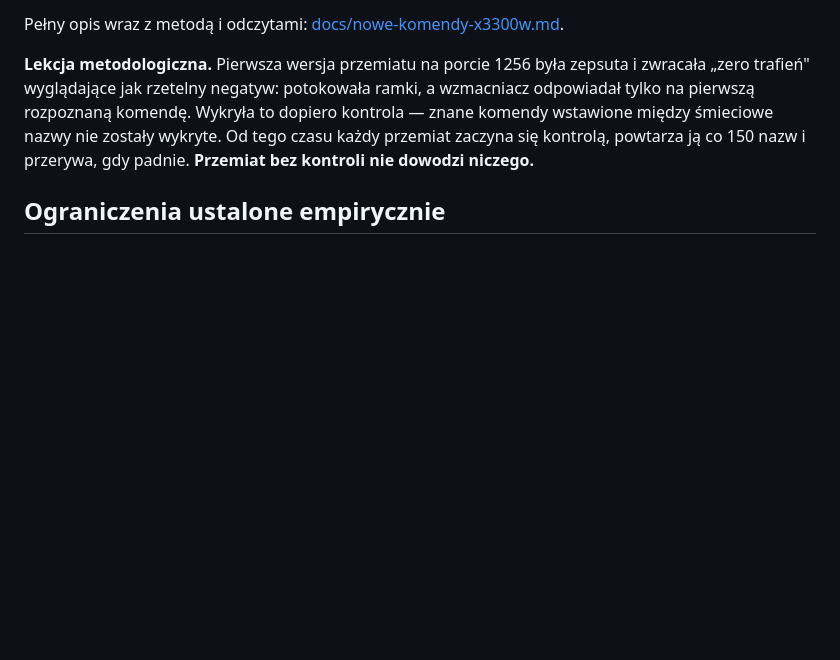
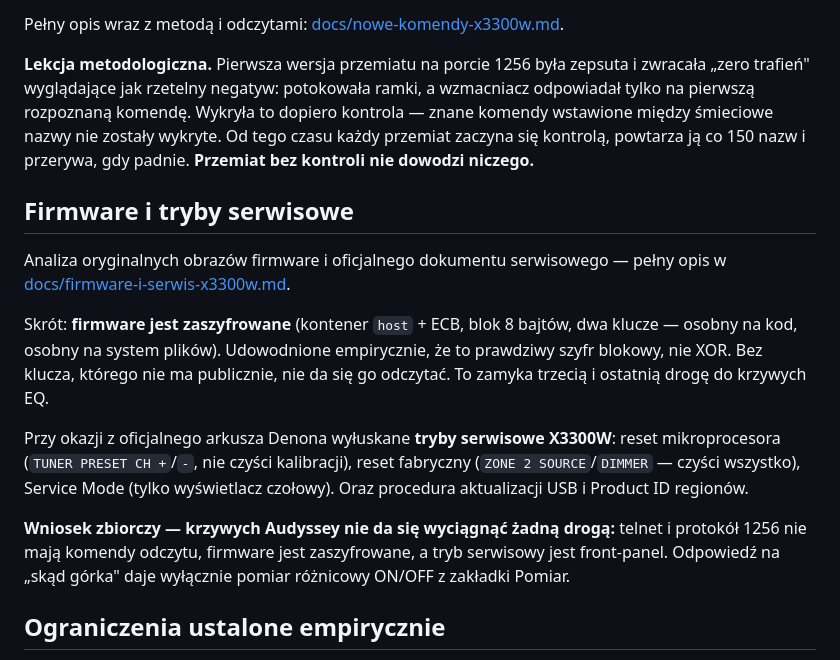
Before and after one commit to Com4tee/avree-tuner, a Markdown page: README.md, the part around the change. GitHub-like rendering; blank space fills up the shorter version.

```diff
--- a/README.md
+++ b/README.md
@@ -292,6 +292,26 @@ komendę. Wykryła to dopiero kontrola — znane komendy wstawione między
 się kontrolą, powtarza ją co 150 nazw i przerywa, gdy padnie.
 **Przemiat bez kontroli nie dowodzi niczego.**
 
+## Firmware i tryby serwisowe
+
+Analiza oryginalnych obrazów firmware i oficjalnego dokumentu serwisowego —
+pełny opis w [docs/firmware-i-serwis-x3300w.md](docs/firmware-i-serwis-x3300w.md).
+
+Skrót: **firmware jest zaszyfrowane** (kontener `host` + ECB, blok 8 bajtów,
+dwa klucze — osobny na kod, osobny na system plików). Udowodnione empirycznie,
+że to prawdziwy szyfr blokowy, nie XOR. Bez klucza, którego nie ma publicznie,
+nie da się go odczytać. To zamyka trzecią i ostatnią drogę do krzywych EQ.
+
+Przy okazji z oficjalnego arkusza Denona wyłuskane **tryby serwisowe X3300W**:
+reset mikroprocesora (`TUNER PRESET CH +`/`-`, nie czyści kalibracji), reset
+fabryczny (`ZONE 2 SOURCE`/`DIMMER` — czyści wszystko), Service Mode (tylko
+wyświetlacz czołowy). Oraz procedura aktualizacji USB i Product ID regionów.
+
+**Wniosek zbiorczy — krzywych Audyssey nie da się wyciągnąć żadną drogą:**
+telnet i protokół 1256 nie mają komendy odczytu, firmware jest zaszyfrowane,
+a tryb serwisowy jest front-panel. Odpowiedź na „skąd górka" daje wyłącznie
+pomiar różnicowy ON/OFF z zakładki Pomiar.
+
 ## Ograniczenia ustalone empirycznie
 
 - Odległości głośników **czyta i ustawia `SSSDE`**, krok 1 cm, każdy sub osobno.
```
Also changed, not shown: docs/firmware-i-serwis-x3300w.md (added, +119 -0 lines).
